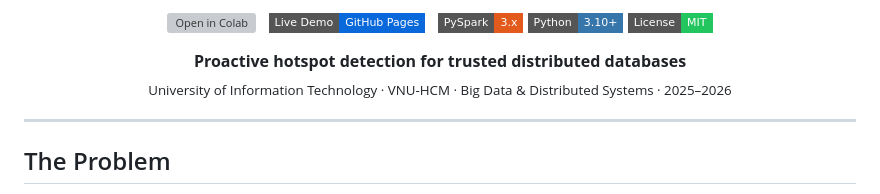
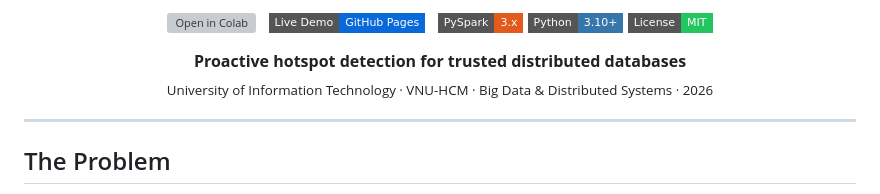
Before and after one commit to baodangerous/LPR-Ecommerce-Sharding, a Markdown page: README.md, the part around one of its changes. Rendered like a GitHub page; badges without logos; grey boxes are pictures that could not be loaded.

```diff
--- a/README.md
+++ b/README.md
@@ -20,7 +20,7 @@
 
 <p align="center">
   <strong>Proactive hotspot detection for trusted distributed databases</strong><br/>
-  <sub>University of Information Technology · VNU-HCM · Big Data & Distributed Systems · 2025–2026</sub>
+  <sub>University of Information Technology · VNU-HCM · Big Data & Distributed Systems · 2026</sub>
 </p>
 
 ---
```
Also changed, not shown: other parts of README.md (+1 -1 lines).
